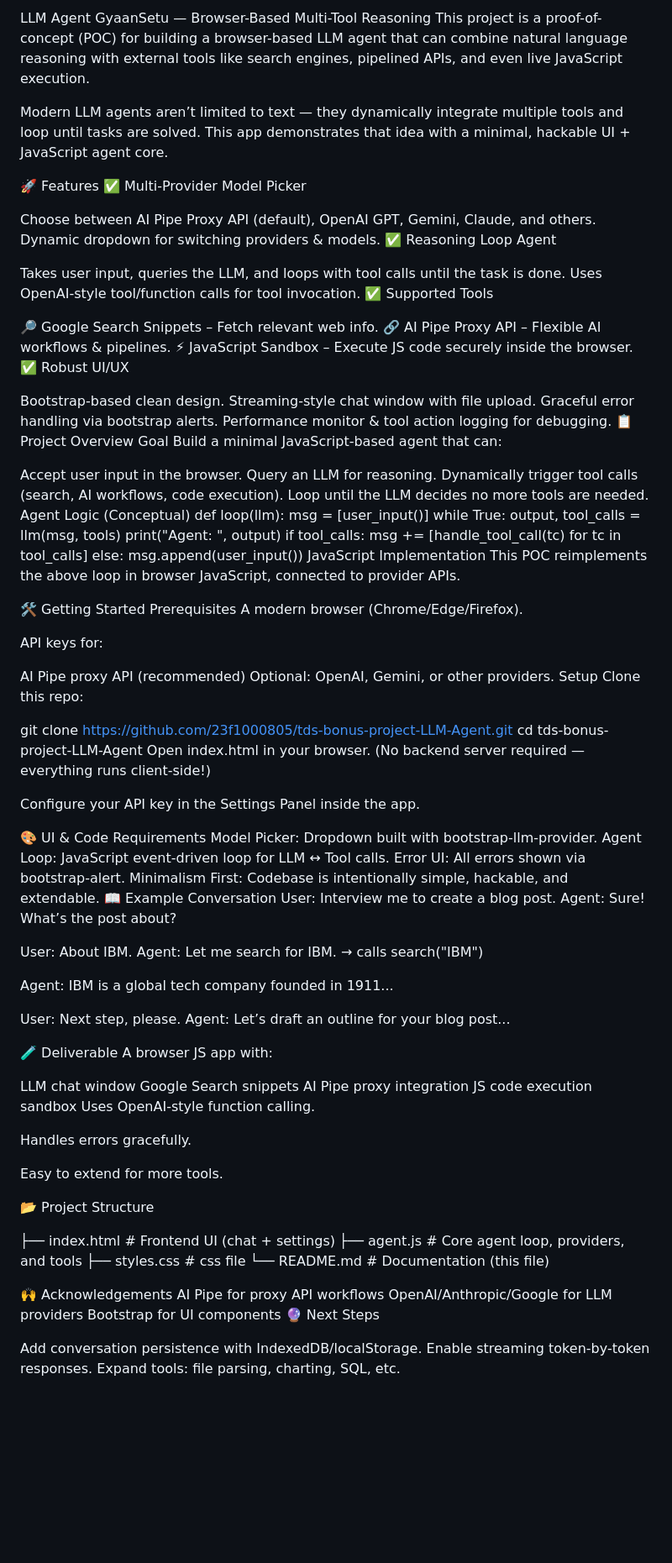
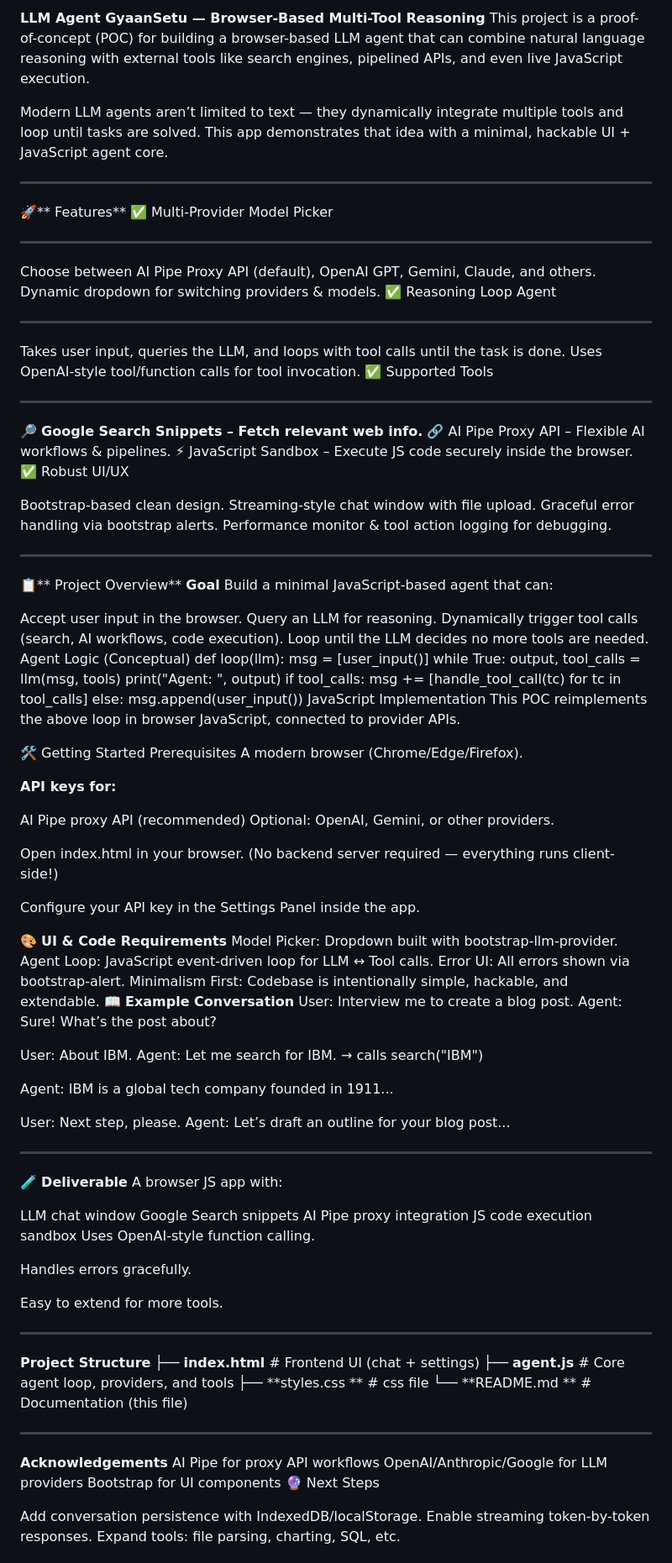
Before and after one commit to Sanjukta234/TDS-BONUSPROJECT-LLMAGENT, a Markdown page: README.md, the part around the change. Shown at 84% size. Drawn GitHub-style; blank space fills up the shorter version.

```diff
--- a/README.md
+++ b/README.md
@@ -1,20 +1,20 @@
-LLM Agent GyaanSetu — Browser-Based Multi-Tool Reasoning
+**LLM Agent GyaanSetu — Browser-Based Multi-Tool Reasoning**
 This project is a proof-of-concept (POC) for building a browser-based LLM agent that can combine natural language reasoning with external tools like search engines, pipelined APIs, and even live JavaScript execution.
 
 Modern LLM agents aren’t limited to text — they dynamically integrate multiple tools and loop until tasks are solved. This app demonstrates that idea with a minimal, hackable UI + JavaScript agent core.
-
-🚀 Features
+____________________________________________________________
+🚀** Features**
 ✅ Multi-Provider Model Picker
-
+____________________________________________________________
 Choose between AI Pipe Proxy API (default), OpenAI GPT, Gemini, Claude, and others.
 Dynamic dropdown for switching providers & models.
 ✅ Reasoning Loop Agent
-
+____________________________________________________________
 Takes user input, queries the LLM, and loops with tool calls until the task is done.
 Uses OpenAI-style tool/function calls for tool invocation.
 ✅ Supported Tools
-
-🔎 Google Search Snippets – Fetch relevant web info.
+___________________________________________________________
+🔎 **Google Search Snippets – Fetch relevant web info.**
 🔗 AI Pipe Proxy API – Flexible AI workflows & pipelines.
 ⚡ JavaScript Sandbox – Execute JS code securely inside the browser.
 ✅ Robust UI/UX
@@ -23,8 +23,9 @@ Bootstrap-based clean design.
 Streaming-style chat window with file upload.
 Graceful error handling via bootstrap alerts.
 Performance monitor & tool action logging for debugging.
-📋 Project Overview
-Goal
+________________________________________________________
+📋** Project Overview**
+**Goal**
 Build a minimal JavaScript-based agent that can:
 
 Accept user input in the browser.
@@ -48,25 +49,21 @@ This POC reimplements the above loop in browser JavaScript, connected to provide
 Prerequisites
 A modern browser (Chrome/Edge/Firefox).
 
-API keys for:
+**API keys for:**
 
 AI Pipe proxy API (recommended)
 Optional: OpenAI, Gemini, or other providers.
-Setup
-Clone this repo:
 
-git clone https://github.com/23f1000805/tds-bonus-project-LLM-Agent.git
-cd tds-bonus-project-LLM-Agent
 Open index.html in your browser. (No backend server required — everything runs client-side!)
 
 Configure your API key in the Settings Panel inside the app.
 
-🎨 UI & Code Requirements
+🎨 **UI & Code Requirements**
 Model Picker: Dropdown built with bootstrap-llm-provider.
 Agent Loop: JavaScript event-driven loop for LLM ↔ Tool calls.
 Error UI: All errors shown via bootstrap-alert.
 Minimalism First: Codebase is intentionally simple, hackable, and extendable.
-📖 Example Conversation
+📖 **Example Conversation**
 User: Interview me to create a blog post. Agent: Sure! What’s the post about?
 
 User: About IBM. Agent: Let me search for IBM. → calls search("IBM")
@@ -74,8 +71,8 @@ User: About IBM. Agent: Let me search for IBM. → calls search("IBM")
 Agent: IBM is a global tech company founded in 1911...
 
 User: Next step, please. Agent: Let’s draft an outline for your blog post...
-
-🧪 Deliverable
+_____________________________________________________________
+🧪 **Deliverable**
 A browser JS app with:
 
 LLM chat window
@@ -87,15 +84,14 @@ Uses OpenAI-style function calling.
 Handles errors gracefully.
 
 Easy to extend for more tools.
-
-📂 Project Structure
-
-├── index.html   # Frontend UI (chat + settings)
-├── agent.js     # Core agent loop, providers, and tools
-├── styles.css     # css file
-└── README.md    # Documentation (this file)
-
-🙌 Acknowledgements
+__________________________________________________________
+**Project Structure**
+├── **index.html**   # Frontend UI (chat + settings)
+├── **agent.js**     # Core agent loop, providers, and tools
+├── **styles.css **    # css file
+└── **README.md **   # Documentation (this file)
+__________________________________________________________
+**Acknowledgements**
 AI Pipe for proxy API workflows
 OpenAI/Anthropic/Google for LLM providers
 Bootstrap for UI components
```
